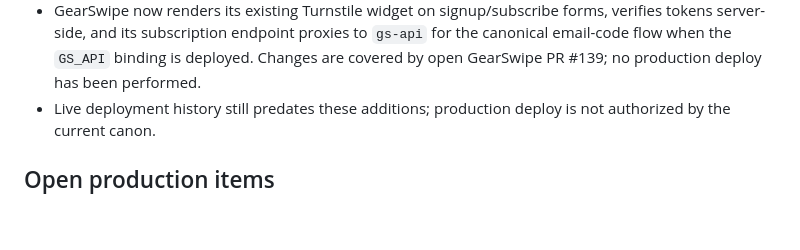
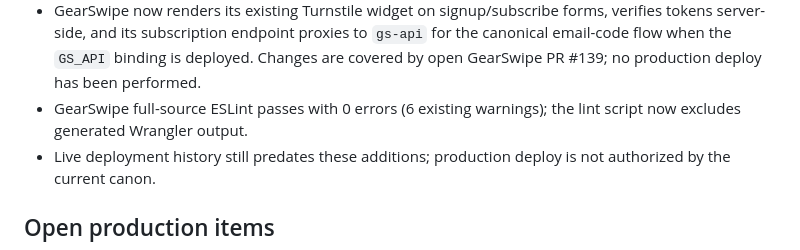
Before and after one commit to marzton/goldclaw, a Markdown page: docs/AUDIT-STATUS-2026-09-06.md, the part around the change. Drawn GitHub-style; blank space fills up the shorter version.

Commit message:
record clean GearSwipe lint audit

```diff
--- a/docs/AUDIT-STATUS-2026-09-06.md
+++ b/docs/AUDIT-STATUS-2026-09-06.md
@@ -18,6 +18,8 @@
   `gs-api` for the canonical email-code flow when the `GS_API` binding is
   deployed. Changes are covered by open GearSwipe PR #139; no production
   deploy has been performed.
+- GearSwipe full-source ESLint passes with 0 errors (6 existing warnings); the
+  lint script now excludes generated Wrangler output.
 - Live deployment history still predates these additions; production deploy is
   not authorized by the current canon.
 
```
